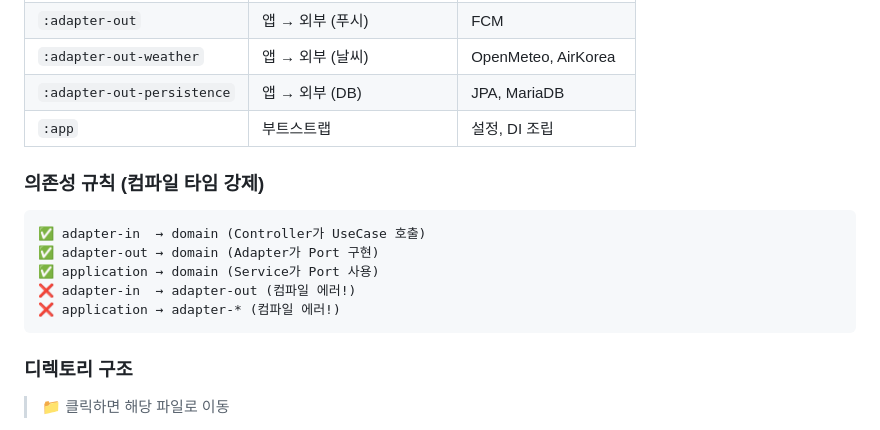
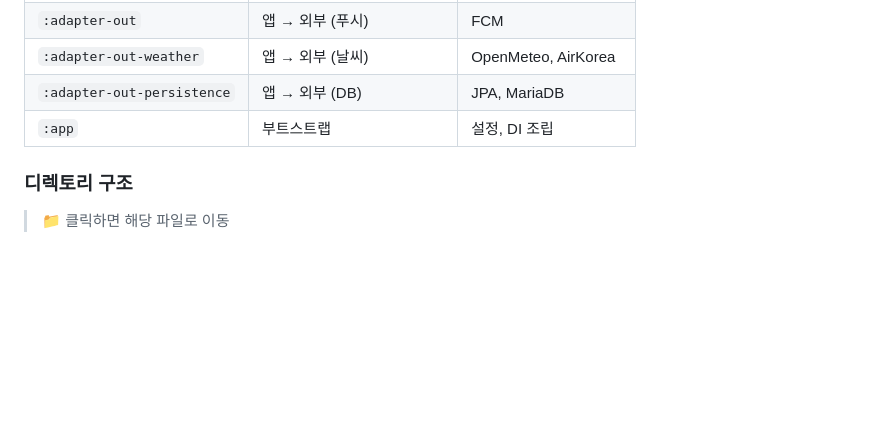
Before and after one commit to choidev2026/aircheck-server, a Markdown page: README.md, the part around one of its changes. Rendered like a GitHub page; blank space fills up the shorter version.

````diff
--- a/README.md
+++ b/README.md
@@ -49,16 +50,6 @@
 | `:adapter-out-weather` | 앱 → 외부 (날씨) | OpenMeteo, AirKorea |
 | `:adapter-out-persistence` | 앱 → 외부 (DB) | JPA, MariaDB |
 | `:app` | 부트스트랩 | 설정, DI 조립 |
-
-### 의존성 규칙 (컴파일 타임 강제)
-
-```
-✅ adapter-in  → domain (Controller가 UseCase 호출)
-✅ adapter-out → domain (Adapter가 Port 구현)
-✅ application → domain (Service가 Port 사용)
-❌ adapter-in  → adapter-out (컴파일 에러!)
-❌ application → adapter-* (컴파일 에러!)
-```
 
 ### 디렉토리 구조
 
````
Also changed, not shown: other parts of README.md (+22 -51 lines).
